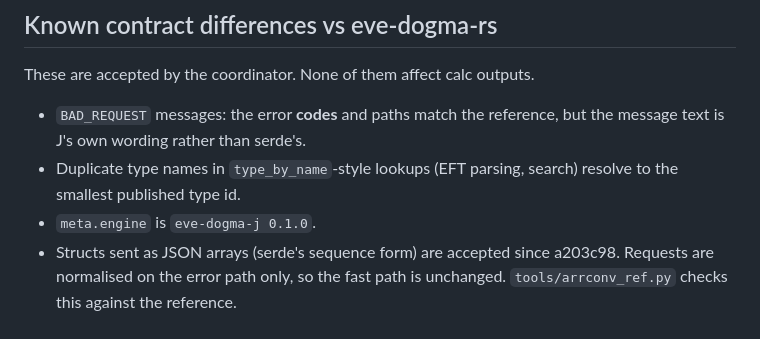
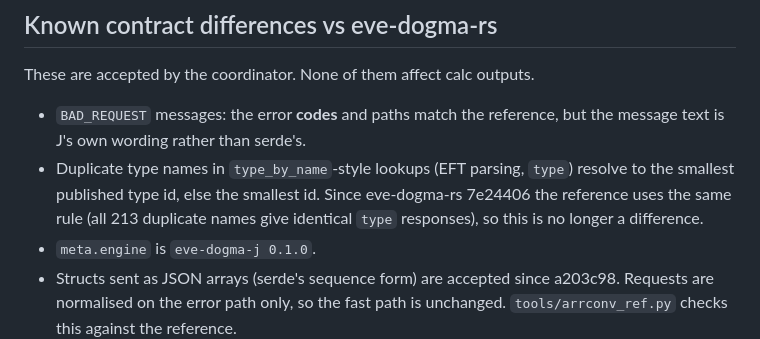
Before and after one commit to EX-CT/EXFA-Engine, a Markdown page: README.md, the part around the change. Rendered like a GitHub page.

Commit message:
docs: duplicate-name rule now shared with ref 7e24406; ported up to c3822c1

```diff
--- a/README.md
+++ b/README.md
@@ -79,8 +79,9 @@ These are accepted by the coordinator. None of them affect calc outputs.
 
 * `BAD_REQUEST` messages: the error **codes** and paths match the reference, but the message text is J's own
   wording rather than serde's.
-* Duplicate type names in `type_by_name`-style lookups (EFT parsing, search) resolve to the smallest published
-  type id.
+* Duplicate type names in `type_by_name`-style lookups (EFT parsing, `type`) resolve to the smallest published
+  type id, else the smallest id. Since eve-dogma-rs 7e24406 the reference uses the same rule (all 213 duplicate
+  names give identical `type` responses), so this is no longer a difference.
 * `meta.engine` is `eve-dogma-j 0.1.0`.
 * Structs sent as JSON arrays (serde's sequence form) are accepted since a203c98. Requests are normalised on the
   error path only, so the fast path is unchanged. `tools/arrconv_ref.py` checks this against the reference.
```
Also changed, not shown: DESIGN.md (+3 -3 lines).
